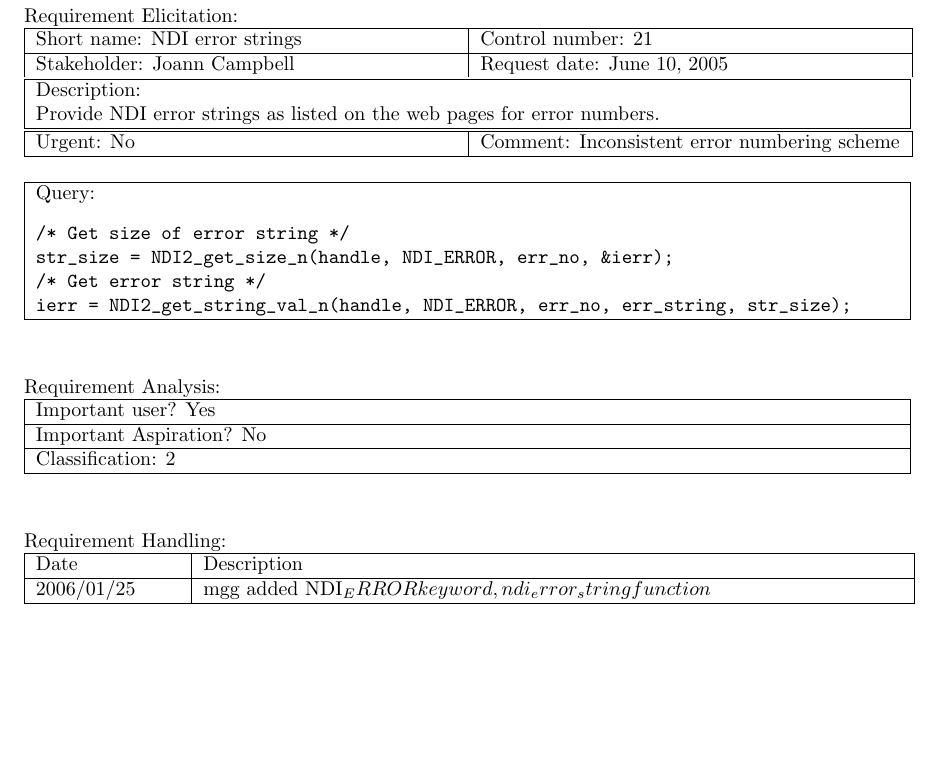
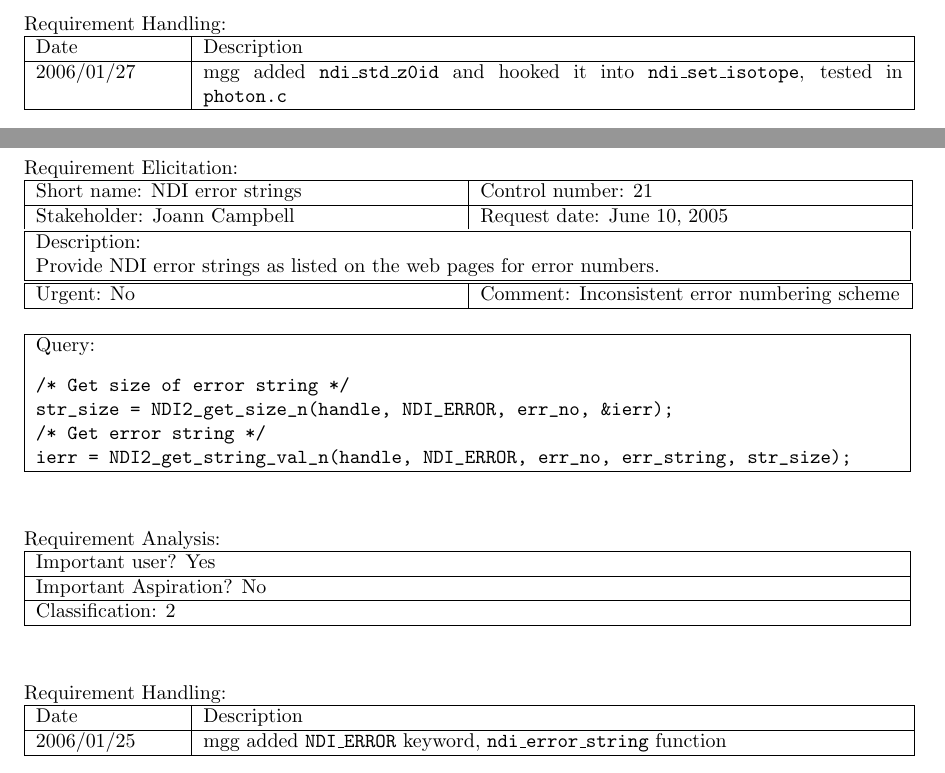
Before and after one commit to lanl/ndi, a LaTeX document (doc/reqt/rcf_fy06.tex, which reads doc/reqt/rcf20.tex, doc/reqt/rcf21.tex): part of page 4 of 10 before the commit and two parts of pages 3 and 4 of 10 after it, the two joined at a grey line, cut so that both start at the same text, the shorter picture padded with empty space. Compiled offline with pdfLaTeX.

Commit message:
updated for 2.0.4 status

```diff
--- a/doc/reqt/rcf20.tex
+++ b/doc/reqt/rcf20.tex
@@ -35,3 +35,11 @@ Important Aspiration? No \\ \hline
 Classification: 2 \\ \hline
 \end{tabular}
 \vspace{24pt}
+
+Requirement Handling:
+
+\begin{tabular}{|p{72pt}|p{351pt}|} \hline
+Date & Description \\ \hline
+2006/01/27 & mgg added \texttt{ndi\_std\_z0id} and hooked it into
+\texttt{ndi\_set\_isotope}, tested in \texttt{photon.c} \\ \hline
+\end{tabular}
--- a/doc/reqt/rcf21.tex
+++ b/doc/reqt/rcf21.tex
@@ -44,5 +44,5 @@ Requirement Handling:
 
 \begin{tabular}{|p{72pt}|p{351pt}|} \hline
 Date & Description \\ \hline
-2006/01/25 & mgg added NDI_ERROR keyword, ndi_error_string function \\ \hline
+2006/01/25 & mgg added \texttt{NDI\_ERROR} keyword, \texttt{ndi\_error\_string} function \\ \hline
 \end{tabular}
```
Also changed, not shown: doc/reqt/rcf17.tex (+2 -2 lines), doc/reqt/rcf26.tex (+8 -0 lines), doc/reqt/makefile, 1 other file.
